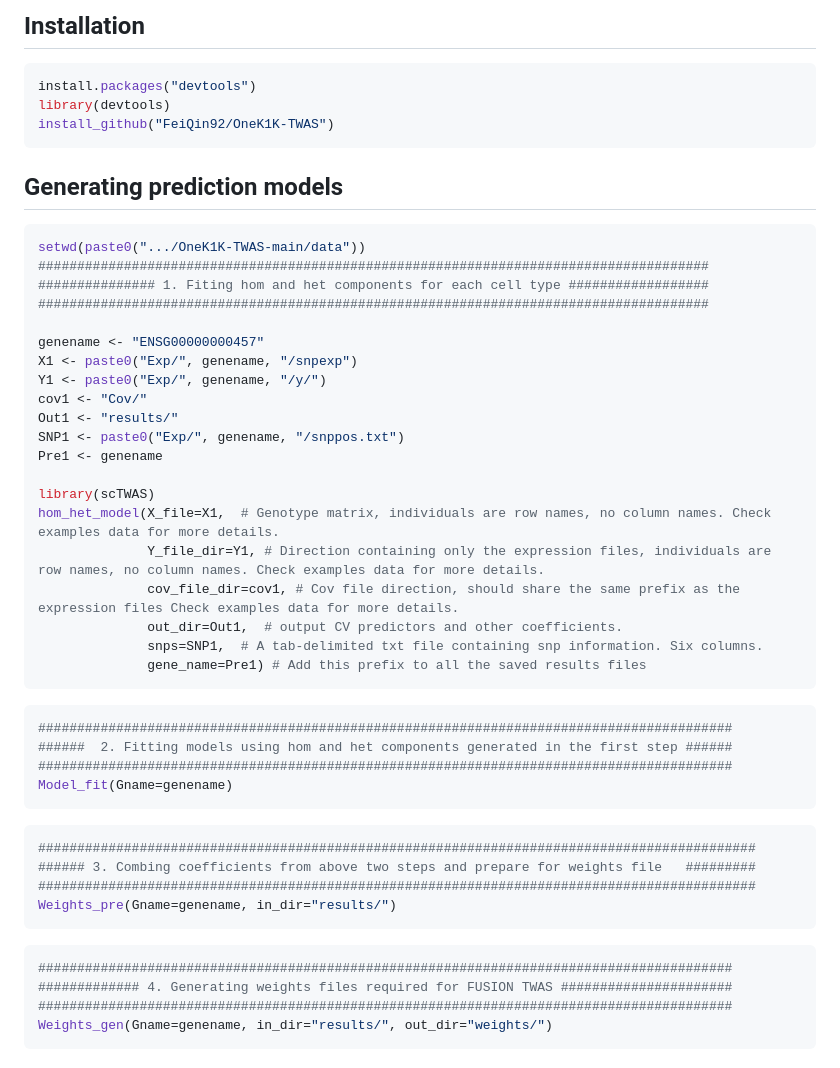
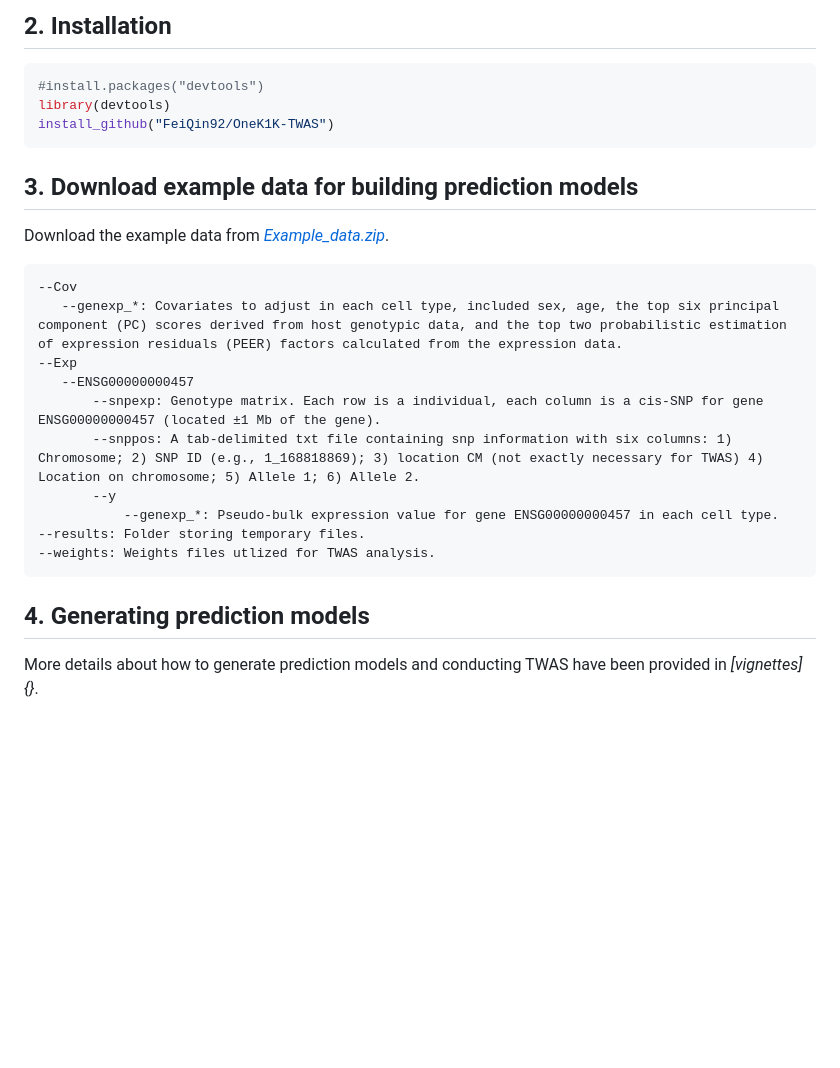
Before and after one commit to FeiQin92/OneK1K-TWAS, a Markdown page: README.md, the part around the change printed below. Rendered like a GitHub page; blank space fills up the shorter version.

````diff
--- a/README.md
+++ b/README.md
@@ -9,52 +9,27 @@ To identify more susceptibility genes through TWAS, we implemented three distinc
 
-## Installation
+## 2. Installation
 ```r
-install.packages("devtools")
+#install.packages("devtools")
 library(devtools)
 install_github("FeiQin92/OneK1K-TWAS")
 ```
 
-## Generating prediction models
-```r
-setwd(paste0(".../OneK1K-TWAS-main/data"))
-######################################################################################
-############### 1. Fiting hom and het components for each cell type ##################
-######################################################################################
-
-genename <- "ENSG00000000457"
-X1 <- paste0("Exp/", genename, "/snpexp")
-Y1 <- paste0("Exp/", genename, "/y/")
-cov1 <- "Cov/"
-Out1 <- "results/"
-SNP1 <- paste0("Exp/", genename, "/snppos.txt")
-Pre1 <- genename
-
-library(scTWAS)
-hom_het_model(X_file=X1,  # Genotype matrix, individuals are row names, no column names. Check examples data for more details.
-              Y_file_dir=Y1, # Direction containing only the expression files, individuals are row names, no column names. Check examples data for more details.
-              cov_file_dir=cov1, # Cov file direction, should share the same prefix as the expression files Check examples data for more details.
-              out_dir=Out1,  # output CV predictors and other coefficients.
-              snps=SNP1,  # A tab-delimited txt file containing snp information. Six columns.
-              gene_name=Pre1) # Add this prefix to all the saved results files
+## 3. Download example data for building prediction models
+Download the example data from
+*[Example_data.zip](https://www.dropbox.com/scl/fo/iksauut206yrep2ouaz9a/APvZfl_XNHT665xJTlHPJw4?rlkey=hz2kc8p93h2jlhk2nplp32h6t&st=5nuvkq2i&dl=1)*.
+```
+--Cov
+   --genexp_*: Covariates to adjust in each cell type, included sex, age, the top six principal component (PC) scores derived from host genotypic data, and the top two probabilistic estimation of expression residuals (PEER) factors calculated from the expression data.
+--Exp
+   --ENSG00000000457
+       --snpexp: Genotype matrix. Each row is a individual, each column is a cis-SNP for gene ENSG00000000457 (located ±1 Mb of the gene).
+       --snppos: A tab-delimited txt file containing snp information with six columns: 1) Chromosome; 2) SNP ID (e.g., 1_168818869); 3) location CM (not exactly necessary for TWAS) 4) Location on chromosome; 5) Allele 1; 6) Allele 2.
+       --y
+           --genexp_*: Pseudo-bulk expression value for gene ENSG00000000457 in each cell type.
+--results: Folder storing temporary files.
+--weights: Weights files utlized for TWAS analysis.
 ```
 
-```r
-#########################################################################################
-######  2. Fitting models using hom and het components generated in the first step ######
-#########################################################################################
-Model_fit(Gname=genename)
-```
-
-```r
-############################################################################################
-###### 3. Combing coefficients from above two steps and prepare for weights file   #########
-############################################################################################
-Weights_pre(Gname=genename, in_dir="results/")
-```
-
-```r
-#########################################################################################
-############# 4. Generating weights files required for FUSION TWAS ######################
-#########################################################################################
-Weights_gen(Gname=genename, in_dir="results/", out_dir="weights/")
-```
+## 4. Generating prediction models
+More details about how to generate prediction models and conducting TWAS have been provided in
+*[vignettes]{}*.
````
Also changed, not shown: other parts of README.md (+2 -2 lines).
